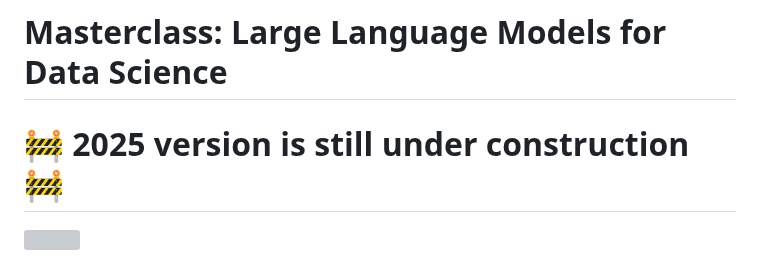
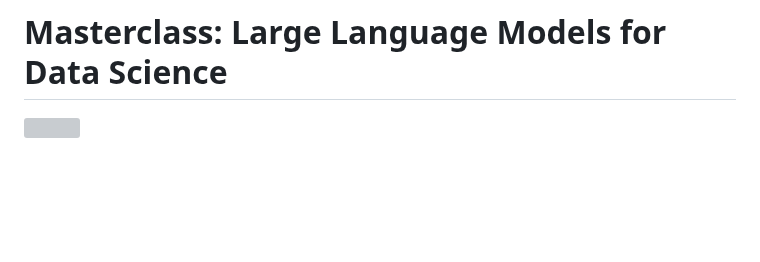
Before and after one commit to avvorstenbosch/Masterclass-LLMs-for-Data-Science, a Markdown page: README.md, the part around the change. GitHub-like rendering; blank space fills up the shorter version; grey boxes are pictures that could not be loaded.

Commit message:
remove constuction notice

```diff
--- a/README.md
+++ b/README.md
@@ -1,5 +1,4 @@
 # Masterclass: Large Language Models for Data Science
-# 🚧 2025 version is still under construction 🚧
 ![](./slides/day_1/figures/pair-programming-with-llms.webp)
 
 Welcome to this Masterclass on Large Language Models for Data Science. This course is designed for data scientists, data analysts, researchers, and AI enthusiasts in general looking to deepen their understanding of LLMs such as ChatGPT, Deepseek, Llama, Mistral, Phi, etc., along with their application ins various fields.
```
